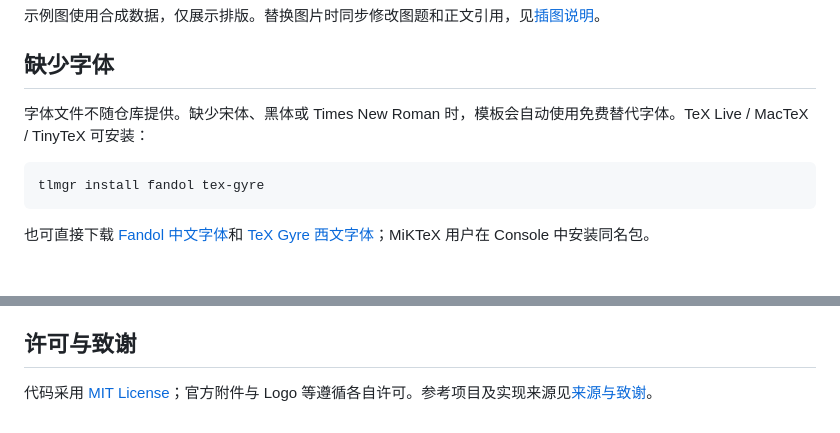
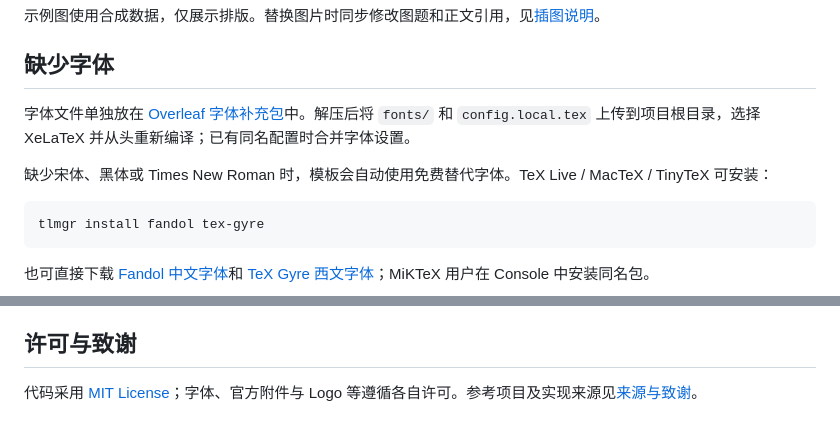
Before and after one commit to rudykon/GMCM2026-LaTeX-Template, a Markdown page: README.md, 2 parts joined by grey strips. GitHub-like rendering; blank space fills up the shorter version.

Commit message:
Add Overleaf font supplement download and setup instructions

````diff
--- a/README.md
+++ b/README.md
@@ -47,7 +47,9 @@ latexmk anonymous.tex  # 省略封面，生成 anonymous.pdf
 
 ## 缺少字体
 
-字体文件不随仓库提供。缺少宋体、黑体或 Times New Roman 时，模板会自动使用免费替代字体。TeX Live / MacTeX / TinyTeX 可安装：
+字体文件单独放在 [Overleaf 字体补充包](https://github.com/rudykon/GMCM2026-LaTeX-Template/releases/download/overleaf-fonts-20260917/GMCM2026-Overleaf-Fonts.zip)中。解压后将 `fonts/` 和 `config.local.tex` 上传到项目根目录，选择 XeLaTeX 并从头重新编译；已有同名配置时合并字体设置。
+
+缺少宋体、黑体或 Times New Roman 时，模板会自动使用免费替代字体。TeX Live / MacTeX / TinyTeX 可安装：
 
 ```bash
 tlmgr install fandol tex-gyre
@@ -65,4 +67,4 @@ tlmgr install fandol tex-gyre
 
 ## 许可与致谢
 
-代码采用 [MIT License](LICENSE)；官方附件与 Logo 等遵循各自许可。参考项目及实现来源见[来源与致谢](docs/FORMAT.md#实现来源与许可)。
+代码采用 [MIT License](LICENSE)；字体、官方附件与 Logo 等遵循各自许可。参考项目及实现来源见[来源与致谢](docs/FORMAT.md#实现来源与许可)。
````
Also changed, not shown: docs/FORMAT.md (+3 -1 lines).
